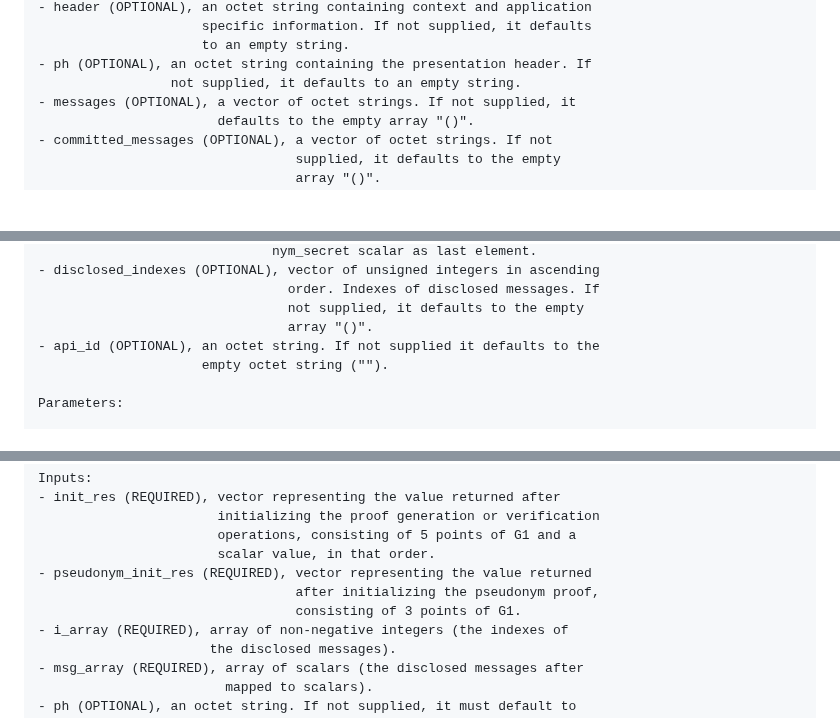
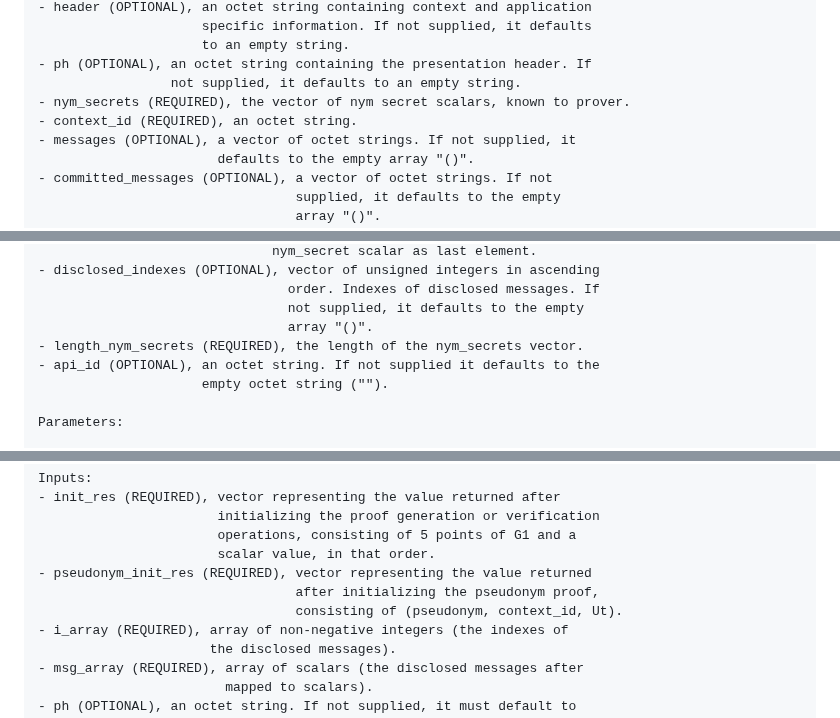
Before and after one commit to cfrg/draft-irtf-cfrg-bbs-pseudonyms, a Markdown page: draft-irtf-cfrg-bbs-per-verifier-linkability.md, 3 parts joined by grey strips. Drawn GitHub-style; blank space fills up the shorter version.

```diff
--- a/draft-irtf-cfrg-bbs-per-verifier-linkability.md
+++ b/draft-irtf-cfrg-bbs-per-verifier-linkability.md
@@ -518,6 +518,8 @@ Inputs:
                      to an empty string.
 - ph (OPTIONAL), an octet string containing the presentation header. If
                  not supplied, it defaults to an empty string.
+- nym_secrets (REQUIRED), the vector of nym secret scalars, known to prover.
+- context_id (REQUIRED), an octet string.
 - messages (OPTIONAL), a vector of octet strings. If not supplied, it
                        defaults to the empty array "()".
 - committed_messages (OPTIONAL), a vector of octet strings. If not
@@ -716,6 +720,7 @@ Inputs:
                                 order. Indexes of disclosed messages. If
                                 not supplied, it defaults to the empty
                                 array "()".
+- length_nym_secrets (REQUIRED), the length of the nym_secrets vector.
 - api_id (OPTIONAL), an octet string. If not supplied it defaults to the
                      empty octet string ("").
 
@@ -944,7 +963,7 @@ Inputs:
                        scalar value, in that order.
 - pseudonym_init_res (REQUIRED), vector representing the value returned
                                  after initializing the pseudonym proof,
-                                 consisting of 3 points of G1.
+                                 consisting of (pseudonym, context_id, Ut).
 - i_array (REQUIRED), array of non-negative integers (the indexes of
                       the disclosed messages).
 - msg_array (REQUIRED), array of scalars (the disclosed messages after
```
Also changed, not shown: other parts of draft-irtf-cfrg-bbs-per-verifier-linkability.md (+43 -27 lines).
